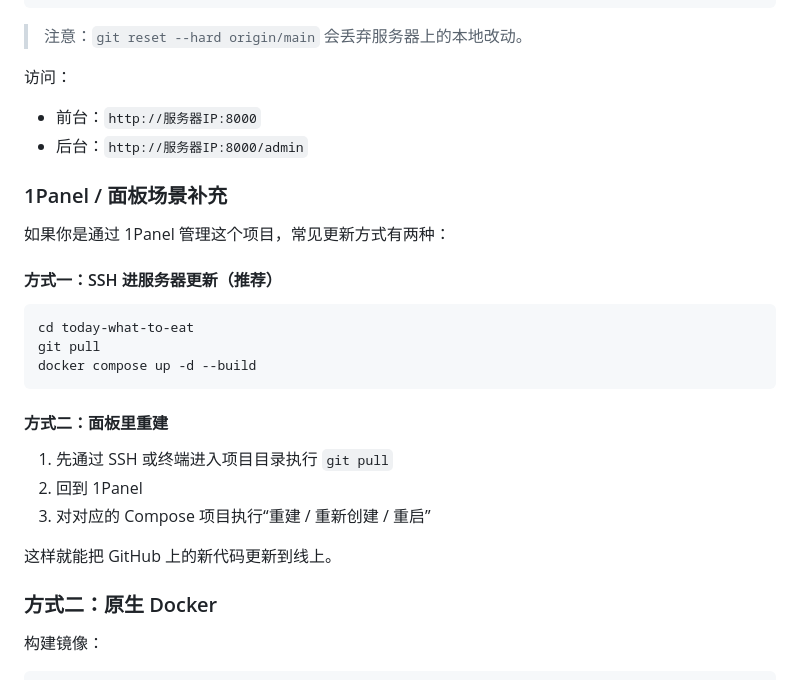
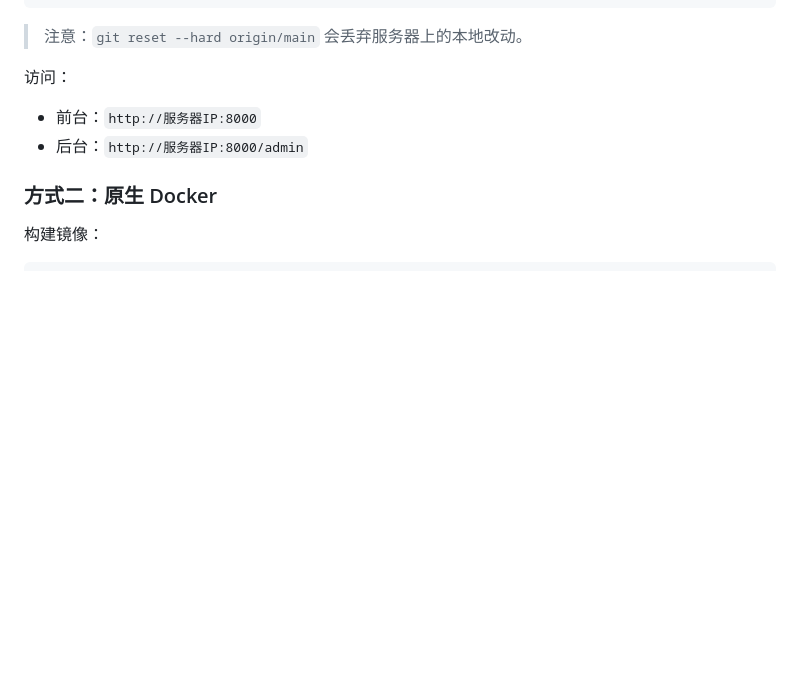
Before and after one commit to jiuliking/today-what-to-eat, a Markdown page: README.md, the part around the change. Rendered like a GitHub page; blank space fills up the shorter version.

Commit message:
docs: remove panel-specific update notes

````diff
--- a/README.md
+++ b/README.md
@@ -258,26 +258,6 @@ docker compose up -d --build
 - 前台：`http://服务器IP:8000`
 - 后台：`http://服务器IP:8000/admin`
 
-### 1Panel / 面板场景补充
-
-如果你是通过 1Panel 管理这个项目，常见更新方式有两种：
-
-#### 方式一：SSH 进服务器更新（推荐）
-
-```bash
-cd today-what-to-eat
-git pull
-docker compose up -d --build
-```
-
-#### 方式二：面板里重建
-
-1. 先通过 SSH 或终端进入项目目录执行 `git pull`
-2. 回到 1Panel
-3. 对对应的 Compose 项目执行“重建 / 重新创建 / 重启”
-
-这样就能把 GitHub 上的新代码更新到线上。
-
 ### 方式二：原生 Docker
 
 构建镜像：
````
